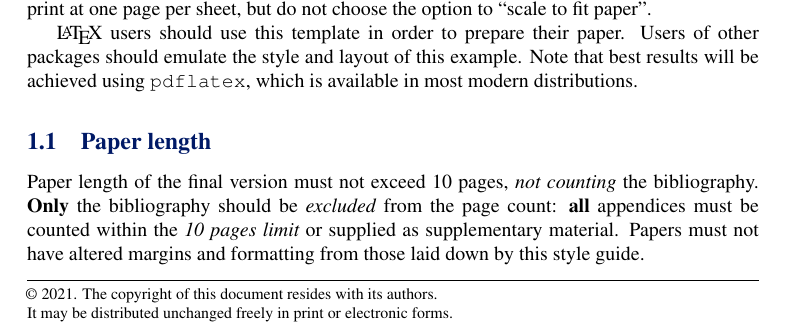
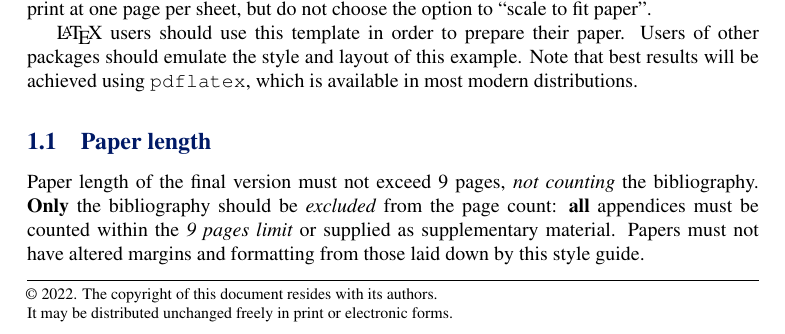
Before and after one commit to BritishMachineVisionAssociation/BMVCTemplate, a LaTeX document (bmvc_final.tex, which reads bmvc2k.cls): part of page 1 of 3, cut so that both start at the same text. Compiled offline with pdfLaTeX.

Commit message:
Update 2022

```diff
--- a/bmvc2k.cls
+++ b/bmvc2k.cls
@@ -90,12 +90,12 @@
 
 
 %% Change the year...
-\def\BMVA@year{2021}
+\def\BMVA@year{2022}
 
 %% -- CLASS FILE BOILERPLATE --
 
 \def\fileversion{0.17}
-\def\filedate{2021/10/19}
+\def\filedate{2022/07/12}
 
 \newif\ifbmv@extabs
 \bmv@extabsfalse
--- a/bmvc_final.tex
+++ b/bmvc_final.tex
@@ -73,8 +73,8 @@ example.  Note that best results will be achieved using {\tt pdflatex},
 which is available in most modern distributions.
 
 \subsection{Paper length}
-Paper length of the final version must not exceed 10~pages, {\em not counting} the bibliography.
-{\bf Only}  the bibliography should be {\em excluded} from the page count: {\bf all} appendices must be counted within the {\em 10~pages limit} or supplied as supplementary material. Papers must not have altered margins and formatting from those laid down by this style guide.
+Paper length of the final version must not exceed 9~pages, {\em not counting} the bibliography.
+{\bf Only}  the bibliography should be {\em excluded} from the page count: {\bf all} appendices must be counted within the {\em 9~pages limit} or supplied as supplementary material. Papers must not have altered margins and formatting from those laid down by this style guide.
 
 The bibliography should begin immediately after the paper text.  It may
 be of any length, within reason.  It must {\em not} include
```
Also changed, not shown: bmvc_review.tex (+1 -1 lines), bmvc_final.pdf, bmvc_review.pdf, 2 other files.
